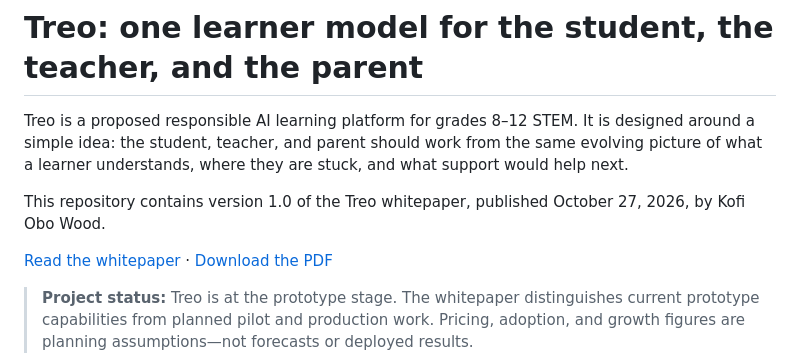
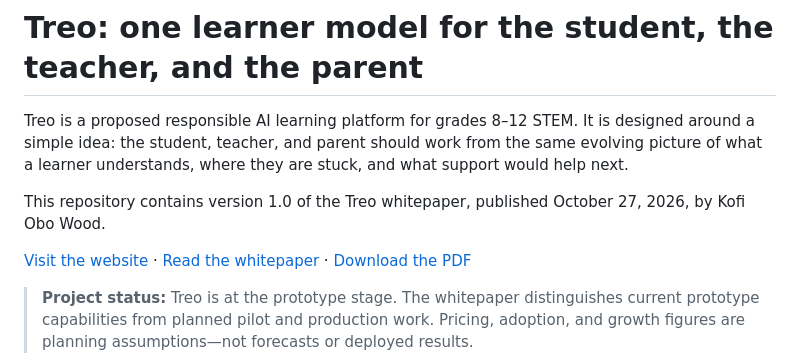
Before and after one commit to kobowood1/treo-ai-whitepaper, a Markdown page: README.md, the part around the change. GitHub-like rendering.

Commit message:
Link the live website from the README
Co-Authored-By: Claude Opus 5.5 <noreply@anthropic.com>

```diff
--- a/README.md
+++ b/README.md
@@ -4,7 +4,7 @@ Treo is a proposed responsible AI learning platform for grades 8–12 STEM. It i
 
 This repository contains version 1.0 of the Treo whitepaper, published October 27, 2026, by Kofi Obo Wood.
 
-[Read the whitepaper](WHITEPAPER.md) · [Download the PDF](treo-whitepaper.pdf)
+[Visit the website](https://treo-ai-whitepaper.vercel.app) · [Read the whitepaper](WHITEPAPER.md) · [Download the PDF](treo-whitepaper.pdf)
 
 > **Project status:** Treo is at the prototype stage. The whitepaper distinguishes current prototype capabilities from planned pilot and production work. Pricing, adoption, and growth figures are planning assumptions—not forecasts or deployed results.
 
```
